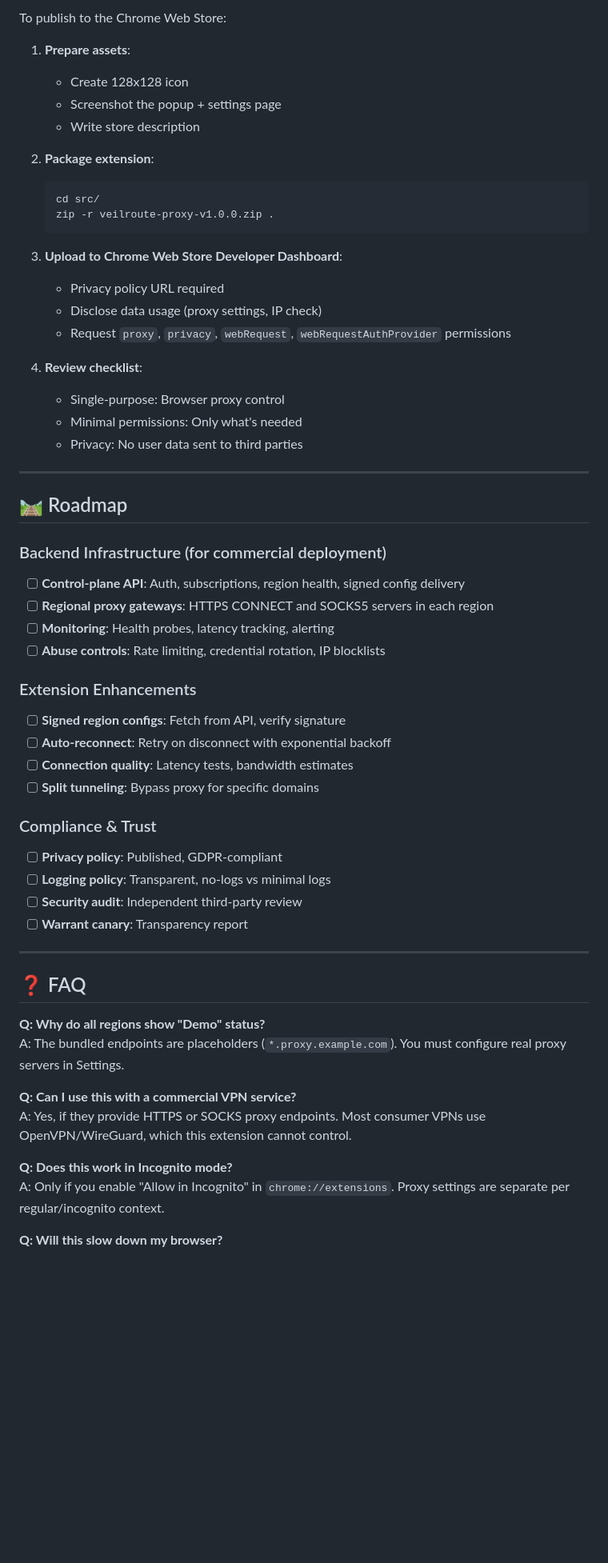
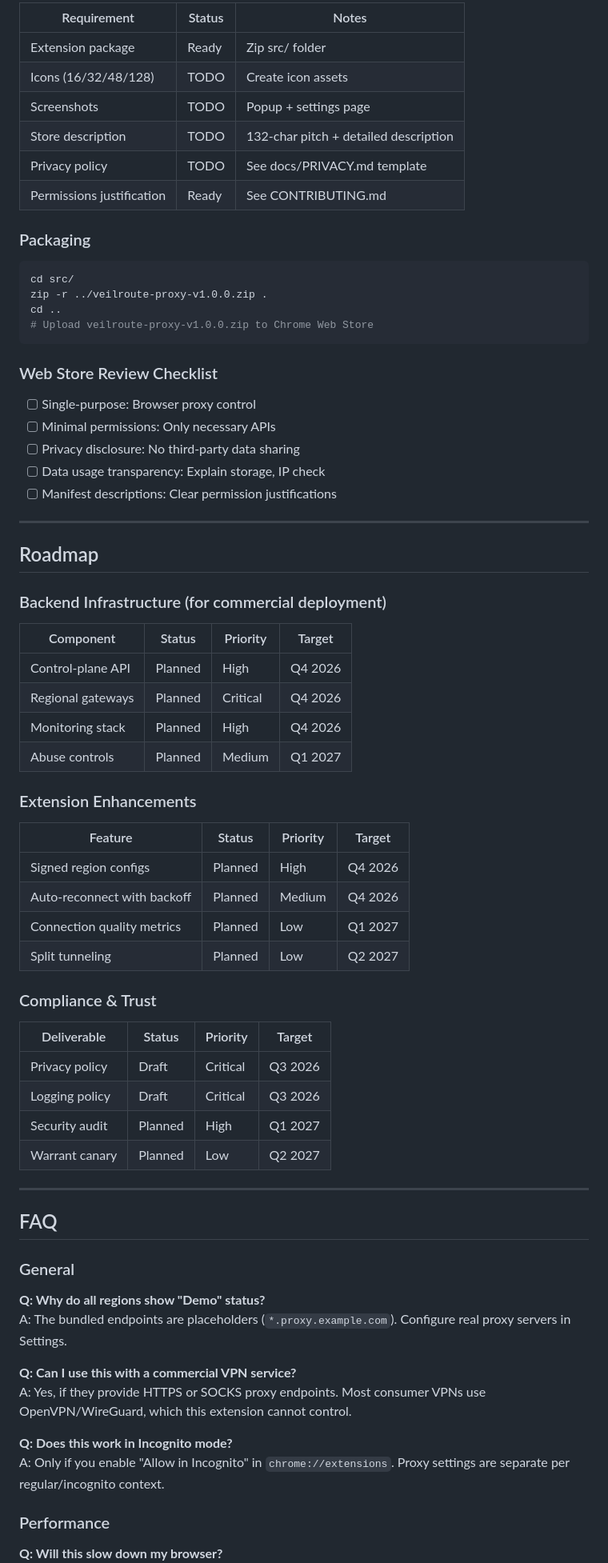
Before and after one commit to pangerlkr/VPN-Extension, a Markdown page: README.md, the part around one of its changes. Shown at 80% size. Rendered like a GitHub page; blank space fills up the shorter version.

````diff
--- a/README.md
+++ b/README.md
@@ -207,58 +272,69 @@ The service worker responds to these message types:
 
-To publish to the Chrome Web Store:
+| Requirement | Status | Notes |
+|-------------|--------|-------|
+| Extension package | Ready | Zip src/ folder |
+| Icons (16/32/48/128) | TODO | Create icon assets |
+| Screenshots | TODO | Popup + settings page |
+| Store description | TODO | 132-char pitch + detailed description |
+| Privacy policy | TODO | See docs/PRIVACY.md template |
+| Permissions justification | Ready | See CONTRIBUTING.md |
 
-1. **Prepare assets**:
-   - Create 128x128 icon
-   - Screenshot the popup + settings page
-   - Write store description
+### Packaging
 
-2. **Package extension**:
-   ```bash
-   cd src/
-   zip -r veilroute-proxy-v1.0.0.zip .
-   ```
+```bash
+cd src/
+zip -r ../veilroute-proxy-v1.0.0.zip .
+cd ..
+# Upload veilroute-proxy-v1.0.0.zip to Chrome Web Store
+```
 
-3. **Upload to Chrome Web Store Developer Dashboard**:
-   - Privacy policy URL required
-   - Disclose data usage (proxy settings, IP check)
-   - Request `proxy`, `privacy`, `webRequest`, `webRequestAuthProvider` permissions
+### Web Store Review Checklist
 
-4. **Review checklist**:
-   - Single-purpose: Browser proxy control
-   - Minimal permissions: Only what's needed
-   - Privacy: No user data sent to third parties
+- [ ] Single-purpose: Browser proxy control
+- [ ] Minimal permissions: Only necessary APIs
+- [ ] Privacy disclosure: No third-party data sharing
+- [ ] Data usage transparency: Explain storage, IP check
+- [ ] Manifest descriptions: Clear permission justifications
 
 ---
 
-## 🛤️ Roadmap
+## Roadmap
 
 ### Backend Infrastructure (for commercial deployment)
 
-- [ ] **Control-plane API**: Auth, subscriptions, region health, signed config delivery
-- [ ] **Regional proxy gateways**: HTTPS CONNECT and SOCKS5 servers in each region
-- [ ] **Monitoring**: Health probes, latency tracking, alerting
-- [ ] **Abuse controls**: Rate limiting, credential rotation, IP blocklists
+| Component | Status | Priority | Target |
+|-----------|--------|----------|--------|
+| Control-plane API | Planned | High | Q4 2026 |
+| Regional gateways | Planned | Critical | Q4 2026 |
+| Monitoring stack | Planned | High | Q4 2026 |
+| Abuse controls | Planned | Medium | Q1 2027 |
 
 ### Extension Enhancements
 
-- [ ] **Signed region configs**: Fetch from API, verify signature
-- [ ] **Auto-reconnect**: Retry on disconnect with exponential backoff
-- [ ] **Connection quality**: Latency tests, bandwidth estimates
-- [ ] **Split tunneling**: Bypass proxy for specific domains
+| Feature | Status | Priority | Target |
+|---------|--------|----------|--------|
+| Signed region configs | Planned | High | Q4 2026 |
+| Auto-reconnect with backoff | Planned | Medium | Q4 2026 |
+| Connection quality metrics | Planned | Low | Q1 2027 |
+| Split tunneling | Planned | Low | Q2 2027 |
 
 ### Compliance & Trust
 
-- [ ] **Privacy policy**: Published, GDPR-compliant
-- [ ] **Logging policy**: Transparent, no-logs vs minimal logs
-- [ ] **Security audit**: Independent third-party review
-- [ ] **Warrant canary**: Transparency report
+| Deliverable | Status | Priority | Target |
+|-------------|--------|----------|--------|
+| Privacy policy | Draft | Critical | Q3 2026 |
+| Logging policy | Draft | Critical | Q3 2026 |
+| Security audit | Planned | High | Q1 2027 |
+| Warrant canary | Planned | Low | Q2 2027 |
 
 ---
 
-## ❓ FAQ
+## FAQ
+
+### General
 
 **Q: Why do all regions show "Demo" status?**
-A: The bundled endpoints are placeholders (`*.proxy.example.com`). You must configure real proxy servers in Settings.
+A: The bundled endpoints are placeholders (`*.proxy.example.com`). Configure real proxy servers in Settings.
 
 **Q: Can I use this with a commercial VPN service?**
 A: Yes, if they provide HTTPS or SOCKS proxy endpoints. Most consumer VPNs use OpenVPN/WireGuard, which this extension cannot control.
@@ -266,4 +342,6 @@ A: Yes, if they provide HTTPS or SOCKS proxy endpoints. Most consumer VPNs use O
 **Q: Does this work in Incognito mode?**
 A: Only if you enable "Allow in Incognito" in `chrome://extensions`. Proxy settings are separate per regular/incognito context.
 
+### Performance
+
 **Q: Will this slow down my browser?**
````
Also changed, not shown: other parts of README.md (+239 -124 lines).
